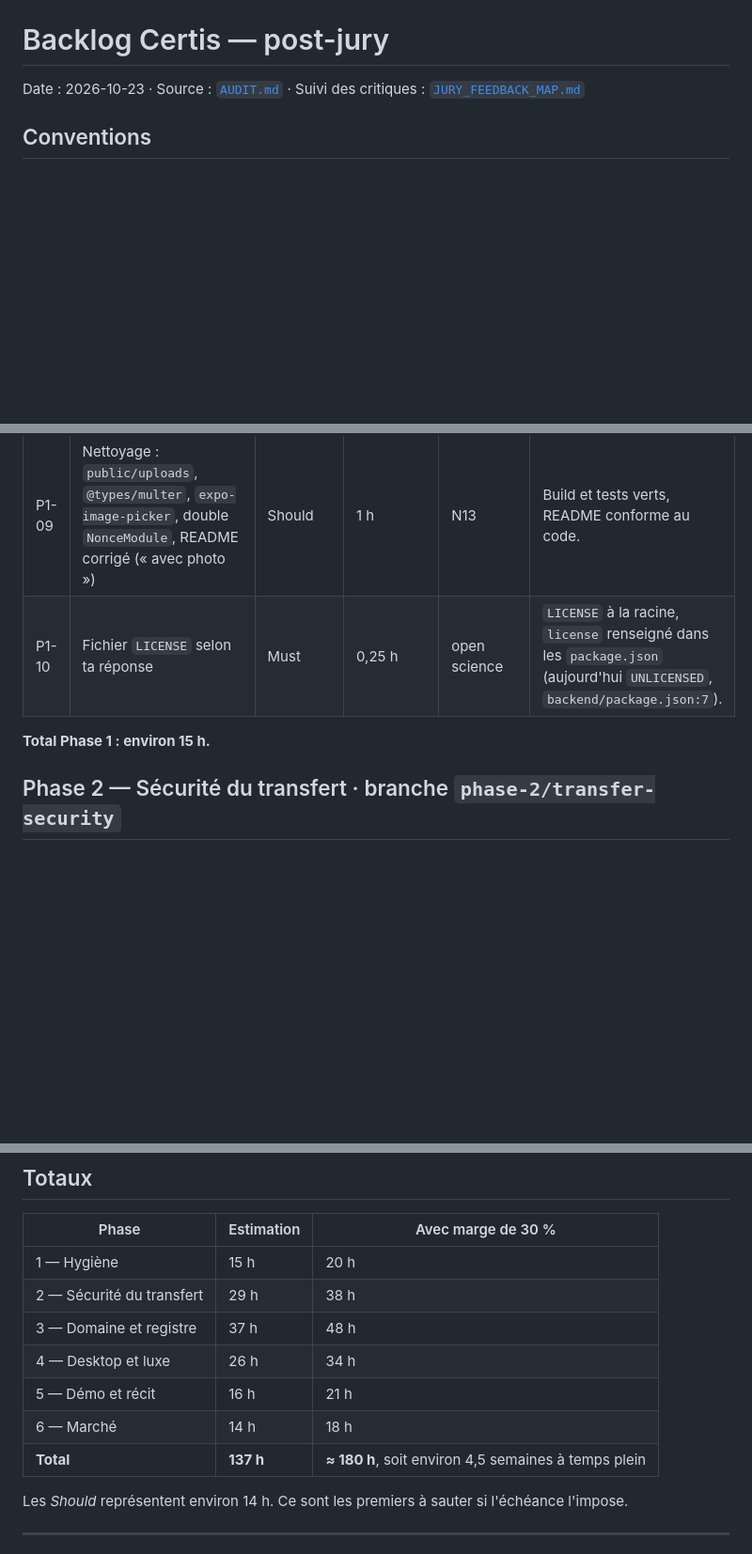
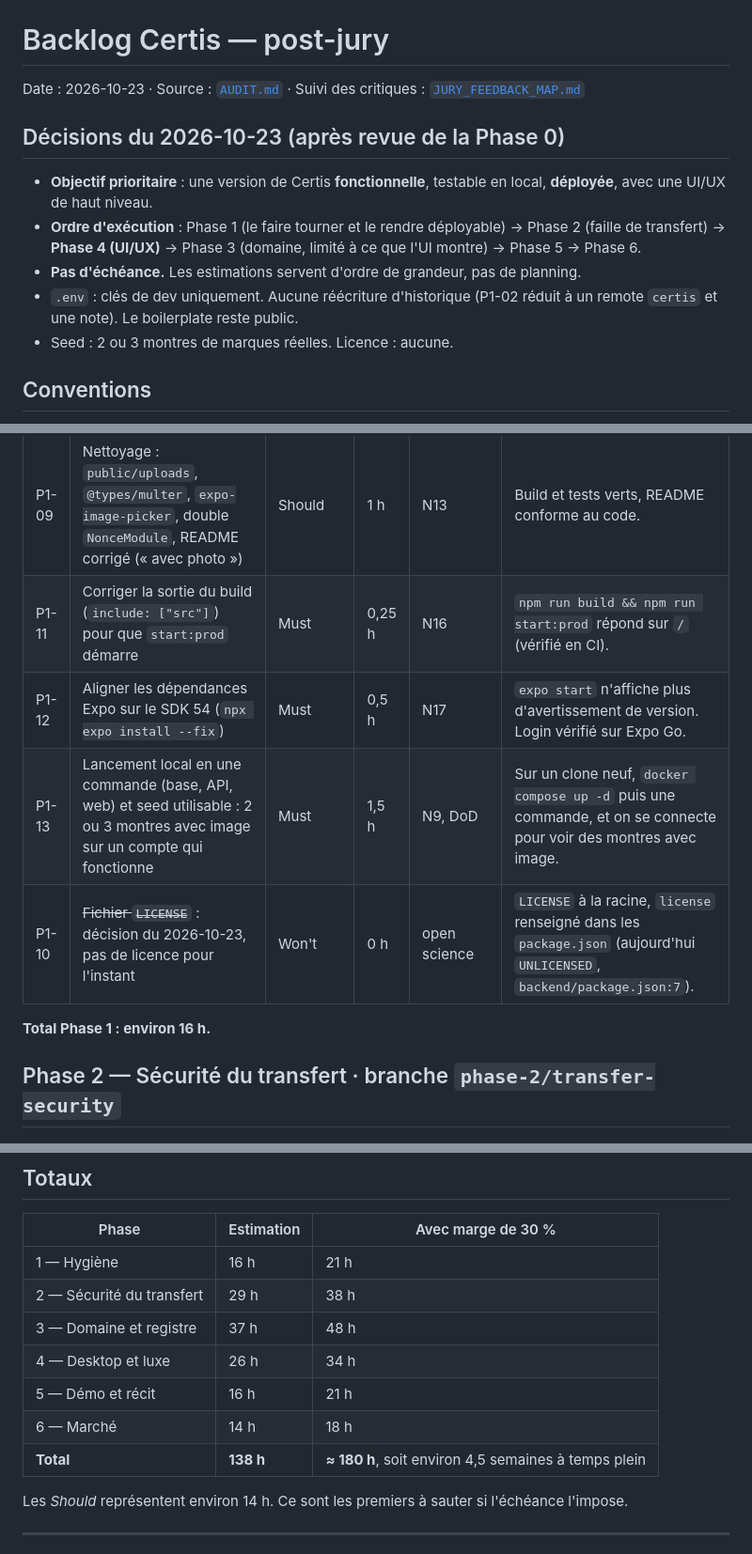
Before and after one commit to Niwa-Yume/certis, a Markdown page: docs/BACKLOG.md, 3 parts joined by grey strips. Shown at 94% size. Rendered like a GitHub page; blank space fills up the shorter version.

```diff
--- a/docs/BACKLOG.md
+++ b/docs/BACKLOG.md
@@ -1,6 +1,14 @@
 # Backlog Certis — post-jury
 
 Date : 2026-10-23 · Source : [`AUDIT.md`](AUDIT.md) · Suivi des critiques : [`JURY_FEEDBACK_MAP.md`](JURY_FEEDBACK_MAP.md)
+
+## Décisions du 2026-10-23 (après revue de la Phase 0)
+
+- **Objectif prioritaire** : une version de Certis **fonctionnelle**, testable en local, **déployée**, avec une UI/UX de haut niveau.
+- **Ordre d'exécution** : Phase 1 (le faire tourner et le rendre déployable) → Phase 2 (faille de transfert) → **Phase 4 (UI/UX)** → Phase 3 (domaine, limité à ce que l'UI montre) → Phase 5 → Phase 6.
+- **Pas d'échéance.** Les estimations servent d'ordre de grandeur, pas de planning.
+- `.env` : clés de dev uniquement. Aucune réécriture d'historique (P1-02 réduit à un remote `certis` et une note). Le boilerplate reste public.
+- Seed : 2 ou 3 montres de marques réelles. Licence : aucune.
 
 ## Conventions
 
@@ -52,9 +60,12 @@ Résumé : **la direction est la bonne, le volume ne l'est pas.** La section 4 p
 | P1-07 | CI GitHub Actions : lint, typecheck (backend et mobile), tests unitaires, e2e avec un service Postgres | Must | 3 h | N6, jury « méthode » | La CI est verte sur la PR de phase. Un commit volontairement cassé la fait passer au rouge (capture). |
 | P1-08 | Node 24 LTS : `.nvmrc` + `engines` | Should | 0,5 h | N12 | La CI utilise `.nvmrc`. |
 | P1-09 | Nettoyage : `public/uploads`, `@types/multer`, `expo-image-picker`, double `NonceModule`, README corrigé (« avec photo ») | Should | 1 h | N13 | Build et tests verts, README conforme au code. |
-| P1-10 | Fichier `LICENSE` selon ta réponse | Must | 0,25 h | open science | `LICENSE` à la racine, `license` renseigné dans les `package.json` (aujourd'hui `UNLICENSED`, `backend/package.json:7`). |
+| P1-11 | Corriger la sortie du build (`include: ["src"]`) pour que `start:prod` démarre | Must | 0,25 h | N16 | `npm run build && npm run start:prod` répond sur `/` (vérifié en CI). |
+| P1-12 | Aligner les dépendances Expo sur le SDK 54 (`npx expo install --fix`) | Must | 0,5 h | N17 | `expo start` n'affiche plus d'avertissement de version. Login vérifié sur Expo Go. |
+| P1-13 | Lancement local en une commande (base, API, web) et seed utilisable : 2 ou 3 montres avec image sur un compte qui fonctionne | Must | 1,5 h | N9, DoD | Sur un clone neuf, `docker compose up -d` puis une commande, et on se connecte pour voir des montres avec image. |
+| P1-10 | ~~Fichier `LICENSE`~~ : décision du 2026-10-23, pas de licence pour l'instant | Won't | 0 h | open science | `LICENSE` à la racine, `license` renseigné dans les `package.json` (aujourd'hui `UNLICENSED`, `backend/package.json:7`). |
 
-**Total Phase 1 : environ 15 h.**
+**Total Phase 1 : environ 16 h.**
 
 ## Phase 2 — Sécurité du transfert · branche `phase-2/transfer-security`
 
@@ -143,13 +154,13 @@ Résumé : **la direction est la bonne, le volume ne l'est pas.** La section 4 p
 
 | Phase | Estimation | Avec marge de 30 % |
 |---|---|---|
-| 1 — Hygiène | 15 h | 20 h |
+| 1 — Hygiène | 16 h | 21 h |
 | 2 — Sécurité du transfert | 29 h | 38 h |
 | 3 — Domaine et registre | 37 h | 48 h |
 | 4 — Desktop et luxe | 26 h | 34 h |
 | 5 — Démo et récit | 16 h | 21 h |
 | 6 — Marché | 14 h | 18 h |
-| **Total** | **137 h** | **≈ 180 h**, soit environ 4,5 semaines à temps plein |
+| **Total** | **138 h** | **≈ 180 h**, soit environ 4,5 semaines à temps plein |
 
 Les *Should* représentent environ 14 h. Ce sont les premiers à sauter si l'échéance l'impose.
 
```
Also changed, not shown: other parts of docs/BACKLOG.md (+2 -2 lines), docs/AUDIT.md (+35 -7 lines).
